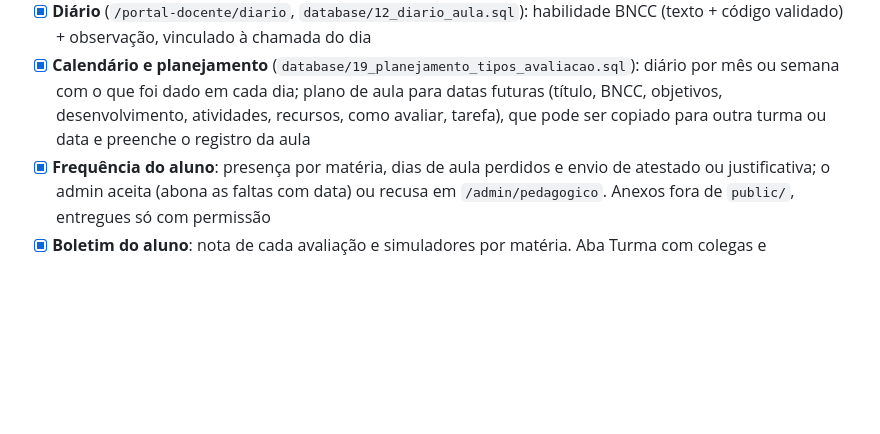
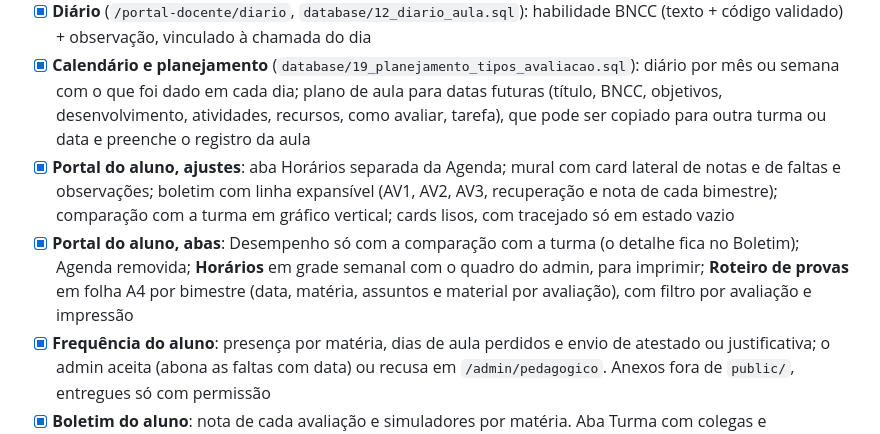
Before and after one commit to marcossmorais/GestaoMater, a Markdown page: docs/PROPOSTA_ESCOPO.md, the part around the change. Drawn GitHub-style; blank space fills up the shorter version.

Commit message:
docs: update scope with student portal changes
Co-Authored-By: Claude Opus 5.5 <noreply@anthropic.com>

```diff
--- a/docs/PROPOSTA_ESCOPO.md
+++ b/docs/PROPOSTA_ESCOPO.md
@@ -21,6 +21,8 @@ Legenda: `[x]` existe · `[ ]` falta · `[-]` remover.
 - [x] Docente não acessa mais rotas `/admin` (antes podia chamar toda a gestão)
 - [x] **Diário** (`/portal-docente/diario`, `database/12_diario_aula.sql`): habilidade BNCC (texto + código validado) + observação, vinculado à chamada do dia
 - [x] **Calendário e planejamento** (`database/19_planejamento_tipos_avaliacao.sql`): diário por mês ou semana com o que foi dado em cada dia; plano de aula para datas futuras (título, BNCC, objetivos, desenvolvimento, atividades, recursos, como avaliar, tarefa), que pode ser copiado para outra turma ou data e preenche o registro da aula
+- [x] **Portal do aluno, ajustes**: aba Horários separada da Agenda; mural com card lateral de notas e de faltas e observações; boletim com linha expansível (AV1, AV2, AV3, recuperação e nota de cada bimestre); comparação com a turma em gráfico vertical; cards lisos, com tracejado só em estado vazio
+- [x] **Portal do aluno, abas**: Desempenho só com a comparação com a turma (o detalhe fica no Boletim); Agenda removida; **Horários** em grade semanal com o quadro do admin, para imprimir; **Roteiro de provas** em folha A4 por bimestre (data, matéria, assuntos e material por avaliação), com filtro por avaliação e impressão
 - [x] **Frequência do aluno**: presença por matéria, dias de aula perdidos e envio de atestado ou justificativa; o admin aceita (abona as faltas com data) ou recusa em `/admin/pedagogico`. Anexos fora de `public/`, entregues só com permissão
 - [x] **Boletim do aluno**: nota de cada avaliação e simuladores por matéria. Aba Turma com colegas e professores (e-mail)
 - [x] **Admin no padrão dos portais**: mesmo menu lateral e escala de texto e botões
```
